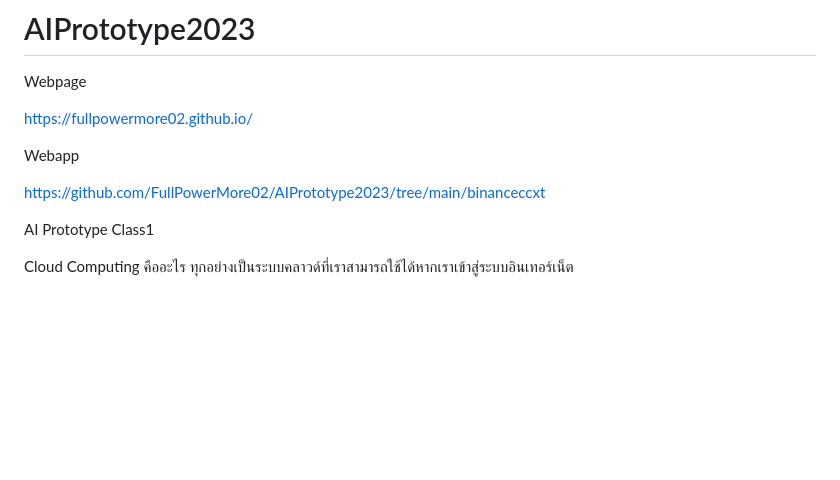
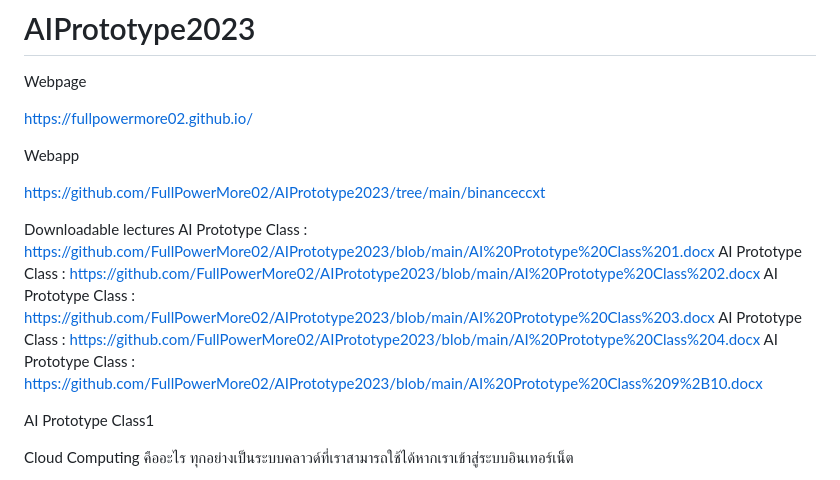
Before and after one commit to FullPowerMore02/AIPrototype2023, a Markdown page: README.md, the part around the change. Drawn GitHub-style; blank space fills up the shorter version.

```diff
--- a/README.md
+++ b/README.md
@@ -7,7 +7,12 @@ Webapp
 
 https://github.com/FullPowerMore02/AIPrototype2023/tree/main/binanceccxt
 
-
+Downloadable lectures
+AI Prototype Class : https://github.com/FullPowerMore02/AIPrototype2023/blob/main/AI%20Prototype%20Class%201.docx
+AI Prototype Class : https://github.com/FullPowerMore02/AIPrototype2023/blob/main/AI%20Prototype%20Class%202.docx
+AI Prototype Class : https://github.com/FullPowerMore02/AIPrototype2023/blob/main/AI%20Prototype%20Class%203.docx
+AI Prototype Class : https://github.com/FullPowerMore02/AIPrototype2023/blob/main/AI%20Prototype%20Class%204.docx
+AI Prototype Class : https://github.com/FullPowerMore02/AIPrototype2023/blob/main/AI%20Prototype%20Class%209%2B10.docx
 
 AI Prototype Class1
 
```
